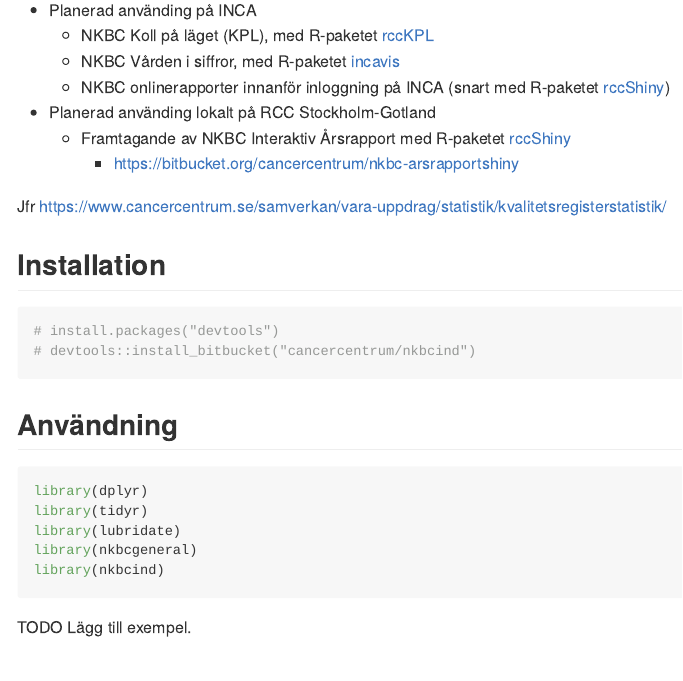
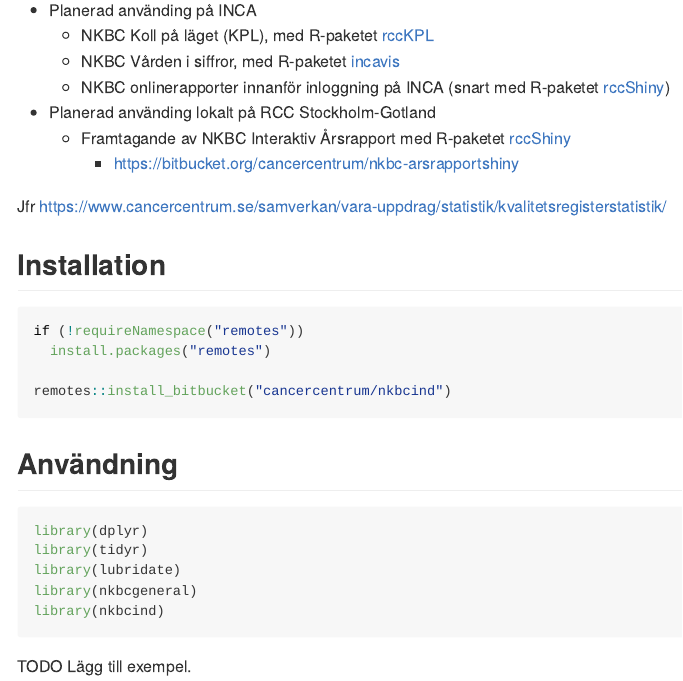
Before and after one commit to oc1lojo/nkbcind, an R Markdown document (README.Rmd): the page in a window 1100 px wide, from 220 px down. The pictures show the output file README.md that the author committed with the source, drawn offline in the style of GitHub; badge pictures from the web are left out.

Commit message:
Finslipa instruktioner om installation

````diff
--- a/README.Rmd
+++ b/README.Rmd
@@ -39,8 +39,10 @@ Jfr https://www.cancercentrum.se/samverkan/vara-uppdrag/statistik/kvalitetsregis
 ## Installation
 
 ```{r, eval = FALSE}
-# install.packages("devtools")
-# devtools::install_bitbucket("cancercentrum/nkbcind")
+if (!requireNamespace("remotes"))
+  install.packages("remotes")
+
+remotes::install_bitbucket("cancercentrum/nkbcind")
 ```
 
 ## Användning
````
Also changed, not shown: README.md.
